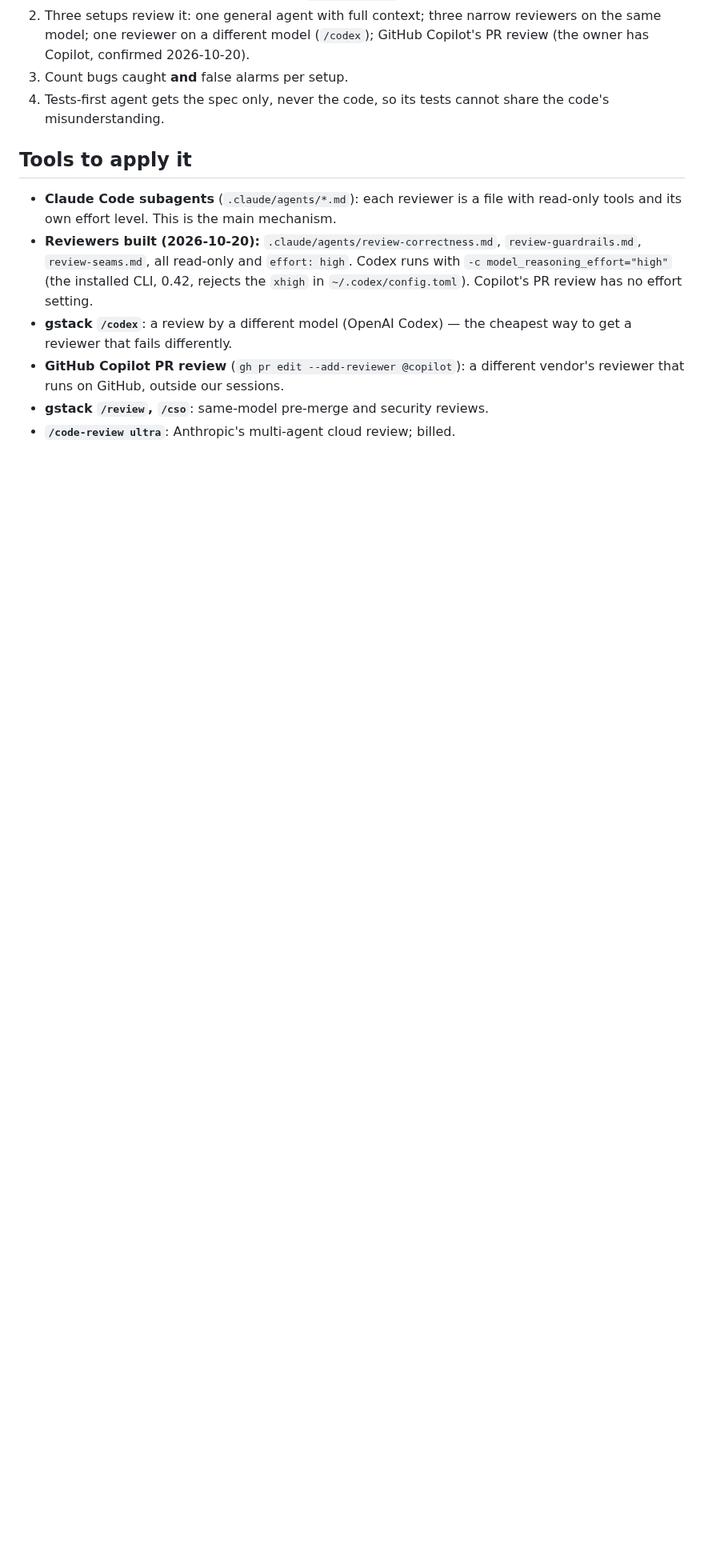
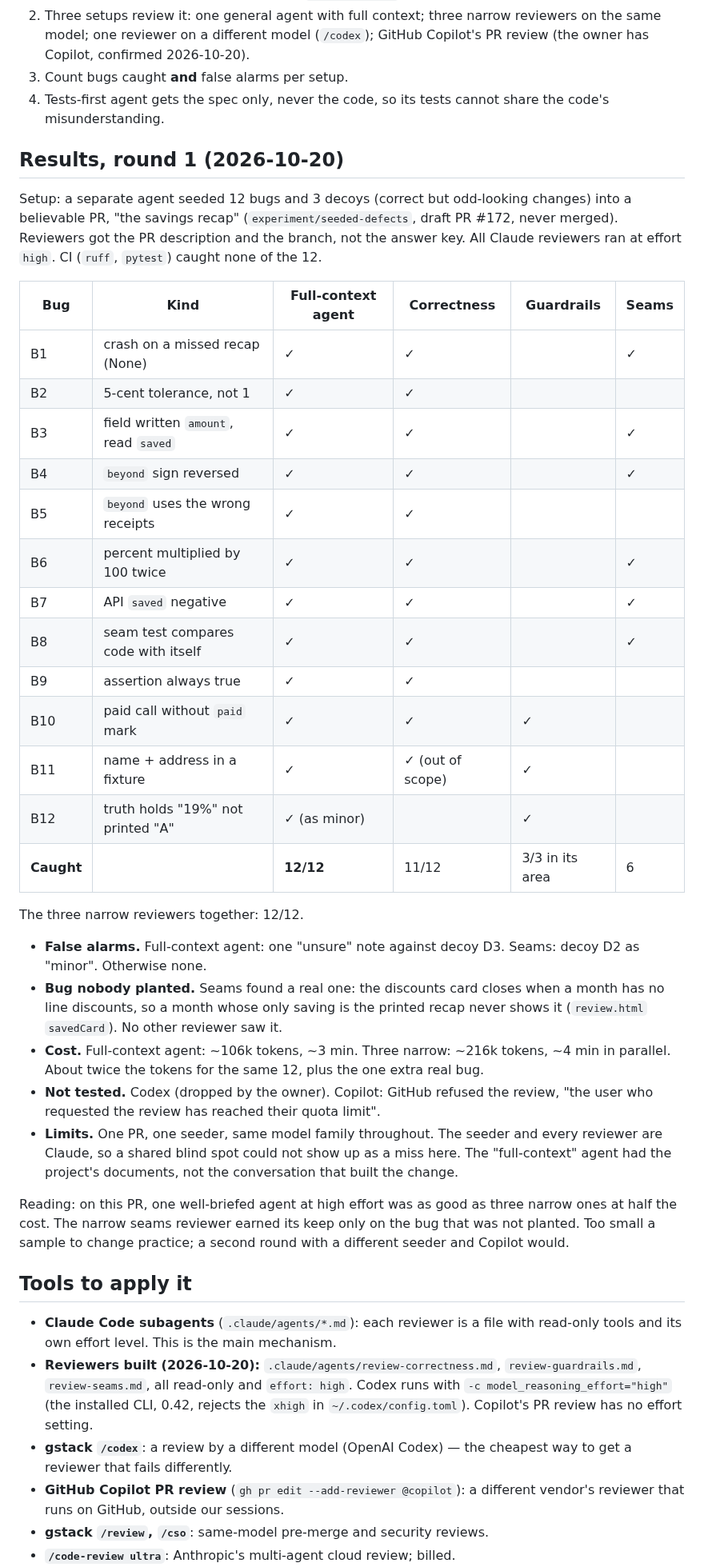
Before and after one commit to BlackPi3/grocery-app, a Markdown page: docs/evaluations/2026-10-20-one-agent-or-many.md, the part around the change. Shown at 80% size. GitHub-like rendering; blank space fills up the shorter version.

Commit message:
Reviewer experiment round 1: 12 seeded bugs, one agent vs three narrow
Co-Authored-By: Claude Opus 5.5 <noreply@anthropic.com>

```diff
--- a/docs/evaluations/2026-10-20-one-agent-or-many.md
+++ b/docs/evaluations/2026-10-20-one-agent-or-many.md
@@ -84,6 +84,53 @@ expensive and hard to see; it is wasted where a machine checks the result.
 4. Tests-first agent gets the spec only, never the code, so its tests cannot
    share the code's misunderstanding.
 
+## Results, round 1 (2026-10-20)
+
+Setup: a separate agent seeded 12 bugs and 3 decoys (correct but odd-looking
+changes) into a believable PR, "the savings recap" (`experiment/seeded-defects`,
+draft PR #172, never merged). Reviewers got the PR description and the branch,
+not the answer key. All Claude reviewers ran at effort `high`. CI (`ruff`,
+`pytest`) caught none of the 12.
+
+| Bug | Kind | Full-context agent | Correctness | Guardrails | Seams |
+|---|---|---|---|---|---|
+| B1 | crash on a missed recap (None) | ✓ | ✓ | | ✓ |
+| B2 | 5-cent tolerance, not 1 | ✓ | ✓ | | |
+| B3 | field written `amount`, read `saved` | ✓ | ✓ | | ✓ |
+| B4 | `beyond` sign reversed | ✓ | ✓ | | ✓ |
+| B5 | `beyond` uses the wrong receipts | ✓ | ✓ | | |
+| B6 | percent multiplied by 100 twice | ✓ | ✓ | | ✓ |
+| B7 | API `saved` negative | ✓ | ✓ | | ✓ |
+| B8 | seam test compares code with itself | ✓ | ✓ | | ✓ |
+| B9 | assertion always true | ✓ | ✓ | | |
+| B10 | paid call without `paid` mark | ✓ | ✓ | ✓ | |
+| B11 | name + address in a fixture | ✓ | ✓ (out of scope) | ✓ | |
+| B12 | truth holds "19%" not printed "A" | ✓ (as minor) | | ✓ | |
+| **Caught** | | **12/12** | 11/12 | 3/3 in its area | 6 |
+
+The three narrow reviewers together: 12/12.
+
+- **False alarms.** Full-context agent: one "unsure" note against decoy D3.
+  Seams: decoy D2 as "minor". Otherwise none.
+- **Bug nobody planted.** Seams found a real one: the discounts card closes
+  when a month has no line discounts, so a month whose only saving is the
+  printed recap never shows it (`review.html` `savedCard`). No other reviewer
+  saw it.
+- **Cost.** Full-context agent: ~106k tokens, ~3 min. Three narrow: ~216k
+  tokens, ~4 min in parallel. About twice the tokens for the same 12, plus
+  the one extra real bug.
+- **Not tested.** Codex (dropped by the owner). Copilot: GitHub refused the
+  review, "the user who requested the review has reached their quota limit".
+- **Limits.** One PR, one seeder, same model family throughout. The seeder
+  and every reviewer are Claude, so a shared blind spot could not show up as
+  a miss here. The "full-context" agent had the project's documents, not
+  the conversation that built the change.
+
+Reading: on this PR, one well-briefed agent at high effort was as good as
+three narrow ones at half the cost. The narrow seams reviewer earned its keep
+only on the bug that was not planted. Too small a sample to change practice;
+a second round with a different seeder and Copilot would.
+
 ## Tools to apply it
 
 - **Claude Code subagents** (`.claude/agents/*.md`): each reviewer is a file
```
Also changed, not shown: docs/status.md (+7 -0 lines).
